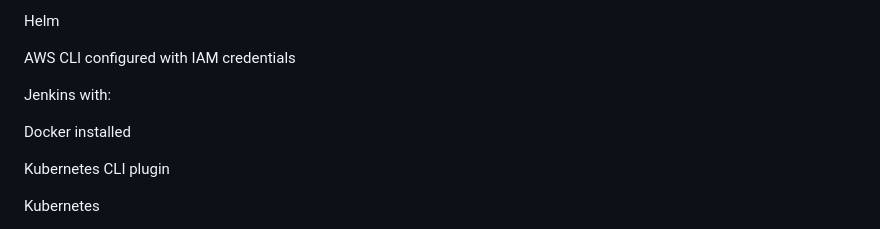
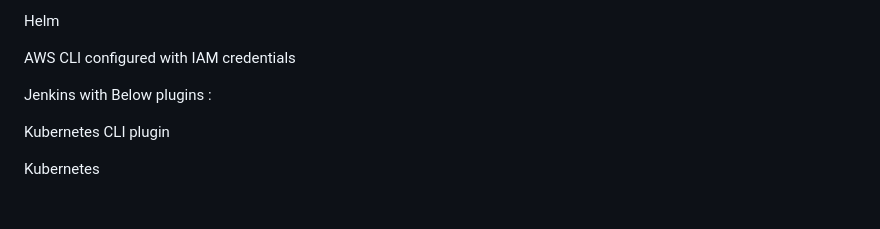
Before and after one commit to jadalaramani/todo_cicd_end-end_project, a Markdown page: README.md, the part around the change. Rendered like a GitHub page; blank space fills up the shorter version.

```diff
--- a/README.md
+++ b/README.md
@@ -49,9 +49,7 @@
 
  AWS CLI configured with IAM credentials
 
- Jenkins with:
-
- Docker installed
+ Jenkins with Below plugins :
 
  Kubernetes CLI plugin
 
```
